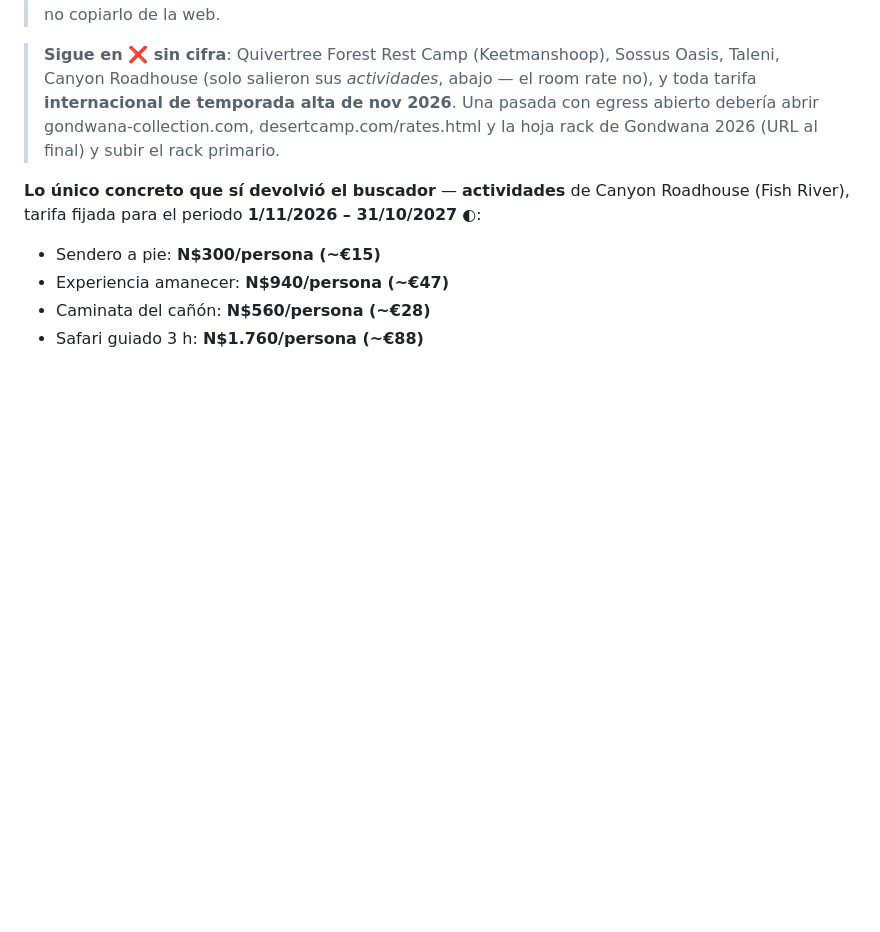
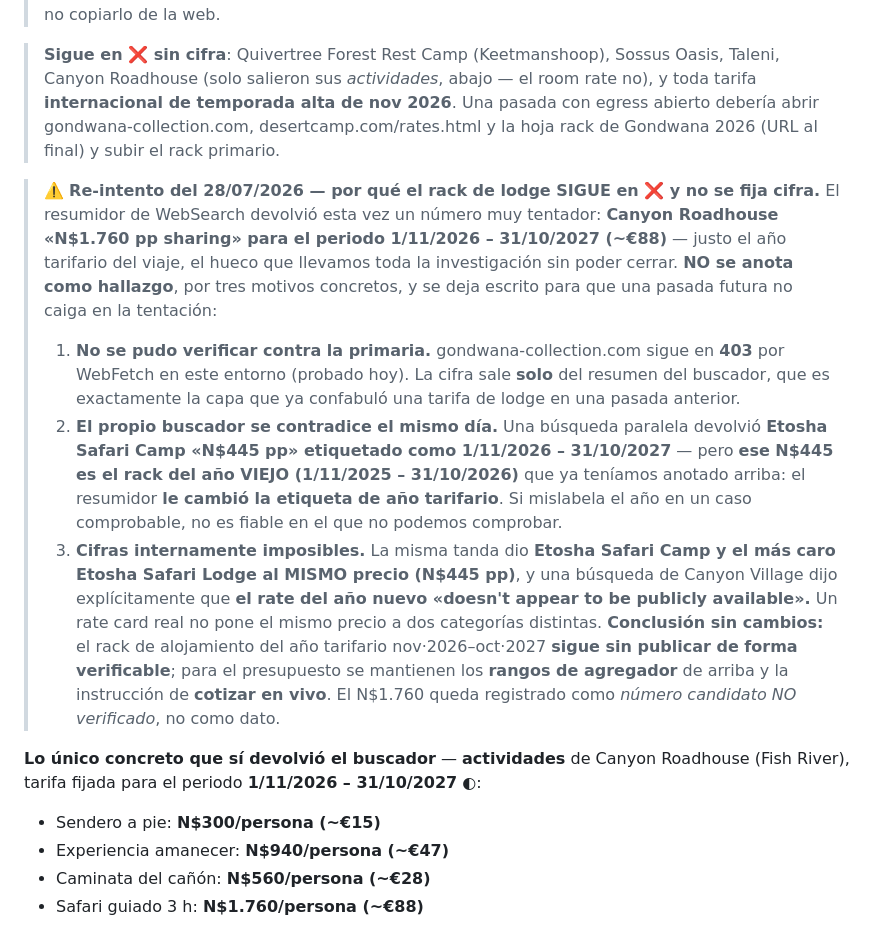
Before and after one commit to morandeirachema/namibia, a Markdown page: 08-huecos-cerrados.md, the part around the change. GitHub-like rendering; blank space fills up the shorter version.

Commit message:
Registrar por que el rack de lodge sigue en blanco: el buscador dio un N$1.760 tentador para Canyon Roadhouse (ano tarifario nuevo) pero mislabela el ano en un caso comprobable y da precios imposibles; queda como candidato NO verificado

```diff
--- a/08-huecos-cerrados.md
+++ b/08-huecos-cerrados.md
@@ -805,6 +805,26 @@ con lo de arriba y bastante más caras:
 > de nov 2026**. Una pasada con egress abierto debería abrir gondwana-collection.com, desertcamp.com/rates.html
 > y la hoja rack de Gondwana 2026 (URL al final) y subir el rack primario.
 
+> ⚠️ **Re-intento del 28/07/2026 — por qué el rack de lodge SIGUE en ❌ y no se fija cifra.** El resumidor de
+> WebSearch devolvió esta vez un número muy tentador: **Canyon Roadhouse «N$1.760 pp sharing» para el periodo
+> 1/11/2026 – 31/10/2027 (~€88)** — justo el año tarifario del viaje, el hueco que llevamos toda la
+> investigación sin poder cerrar. **NO se anota como hallazgo**, por tres motivos concretos, y se deja escrito
+> para que una pasada futura no caiga en la tentación:
+> 1. **No se pudo verificar contra la primaria.** gondwana-collection.com sigue en **403** por WebFetch en este
+>    entorno (probado hoy). La cifra sale **solo** del resumen del buscador, que es exactamente la capa que ya
+>    confabuló una tarifa de lodge en una pasada anterior.
+> 2. **El propio buscador se contradice el mismo día.** Una búsqueda paralela devolvió **Etosha Safari Camp
+>    «N$445 pp» etiquetado como 1/11/2026 – 31/10/2027** — pero **ese N$445 es el rack del año VIEJO
+>    (1/11/2025 – 31/10/2026)** que ya teníamos anotado arriba: el resumidor **le cambió la etiqueta de año
+>    tarifario**. Si mislabela el año en un caso comprobable, no es fiable en el que no podemos comprobar.
+> 3. **Cifras internamente imposibles.** La misma tanda dio **Etosha Safari Camp y el más caro Etosha Safari
+>    Lodge al MISMO precio (N$445 pp)**, y una búsqueda de Canyon Village dijo explícitamente que **el rate del
+>    año nuevo «doesn't appear to be publicly available».** Un rate card real no pone el mismo precio a dos
+>    categorías distintas.
+> **Conclusión sin cambios:** el rack de alojamiento del año tarifario nov·2026–oct·2027 **sigue sin publicar de
+> forma verificable**; para el presupuesto se mantienen los **rangos de agregador** de arriba y la instrucción de
+> **cotizar en vivo**. El N$1.760 queda registrado como *número candidato NO verificado*, no como dato.
+
 **Lo único concreto que sí devolvió el buscador** — **actividades** de Canyon Roadhouse (Fish River),
 tarifa fijada para el periodo **1/11/2026 – 31/10/2027** ◐:
 - Sendero a pie: **N$300/persona (~€15)**
```
